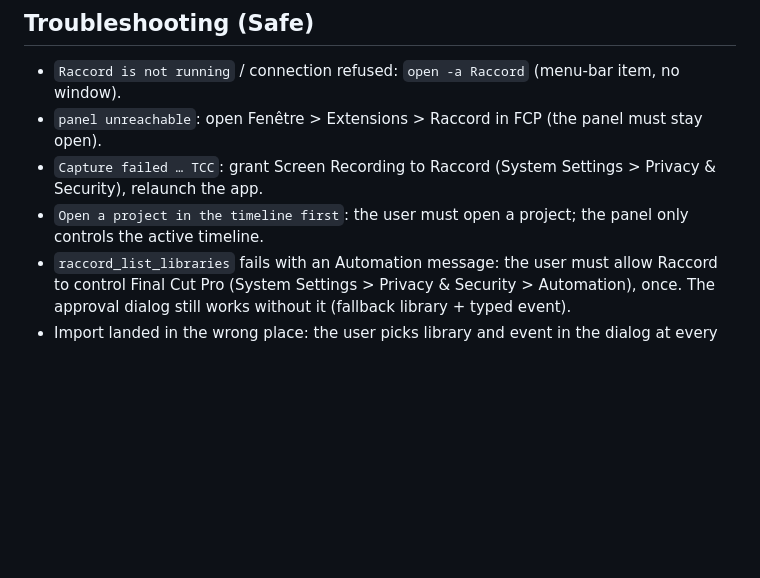
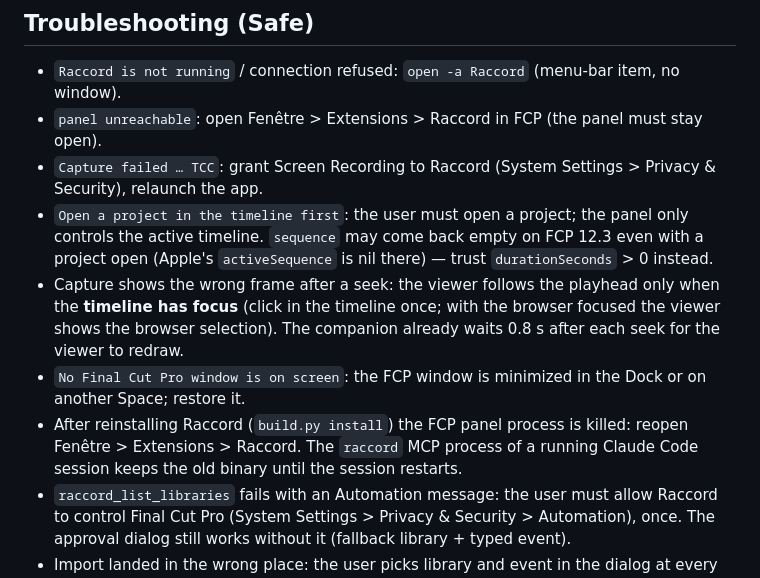
Before and after one commit to AlessandroB1989/fcp-live, a Markdown page: SKILL.md, the part around the change. GitHub-like rendering; blank space fills up the shorter version.

Commit message:
fcp-live: troubleshooting notes from the 2026-09-28 end-to-end Raccord test
Co-Authored-By: Claude Fable 5.1 <noreply@anthropic.com>

```diff
--- a/SKILL.md
+++ b/SKILL.md
@@ -77,6 +77,9 @@ Only on explicit request. Procedure, tool names and calibration are in `docs/SKI
 - `Raccord is not running` / connection refused: `open -a Raccord` (menu-bar item, no window).
 - `panel unreachable`: open Fenêtre > Extensions > Raccord in FCP (the panel must stay open).
 - `Capture failed … TCC`: grant Screen Recording to Raccord (System Settings > Privacy & Security), relaunch the app.
-- `Open a project in the timeline first`: the user must open a project; the panel only controls the active timeline.
+- `Open a project in the timeline first`: the user must open a project; the panel only controls the active timeline. `sequence` may come back empty on FCP 12.3 even with a project open (Apple's `activeSequence` is nil there) — trust `durationSeconds` > 0 instead.
+- Capture shows the wrong frame after a seek: the viewer follows the playhead only when the **timeline has focus** (click in the timeline once; with the browser focused the viewer shows the browser selection). The companion already waits 0.8 s after each seek for the viewer to redraw.
+- `No Final Cut Pro window is on screen`: the FCP window is minimized in the Dock or on another Space; restore it.
+- After reinstalling Raccord (`build.py install`) the FCP panel process is killed: reopen Fenêtre > Extensions > Raccord. The `raccord` MCP process of a running Claude Code session keeps the old binary until the session restarts.
 - `raccord_list_libraries` fails with an Automation message: the user must allow Raccord to control Final Cut Pro (System Settings > Privacy & Security > Automation), once. The approval dialog still works without it (fallback library + typed event).
 - Import landed in the wrong place: the user picks library and event in the dialog at every approval; the previous choice is prefilled.
```
